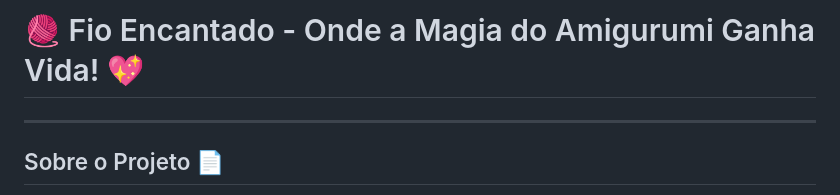
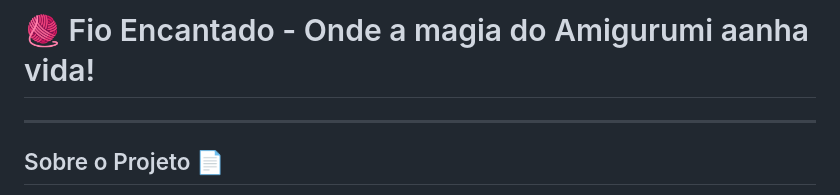
Before and after one commit to paulagmborges/Avaliacao-HTML-CSS-Bootstrap, a Markdown page: README.md, the part around the change. Rendered like a GitHub page.

Commit message:
fix:readme-title

```diff
--- a/README.md
+++ b/README.md
@@ -1,4 +1,4 @@
-# 🧶 Fio Encantado - Onde a Magia do Amigurumi Ganha Vida! 💖
+# 🧶 Fio Encantado - Onde a magia do Amigurumi aanha vida!
 
 ---
 
```
